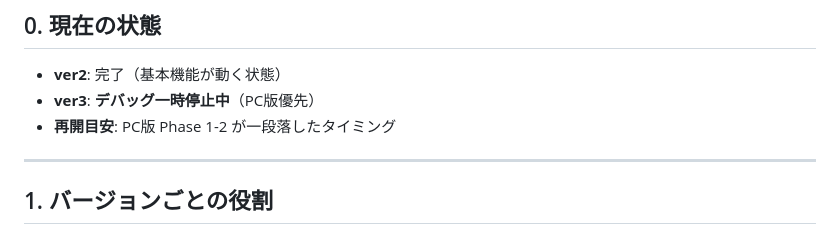
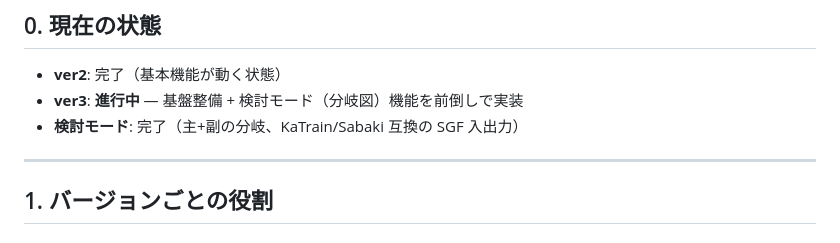
Before and after one commit to sentoku870/tumego, a Markdown page: docs/30-roadmap.md, the part around one of its changes. Drawn GitHub-style.

```diff
--- a/docs/30-roadmap.md
+++ b/docs/30-roadmap.md
@@ -8,8 +8,8 @@
 ## 0. 現在の状態
 
 - **ver2**: 完了（基本機能が動く状態）
-- **ver3**: **デバッグ一時停止中**（PC版優先）
-- **再開目安**: PC版 Phase 1-2 が一段落したタイミング
+- **ver3**: **進行中** — 基盤整備 + 検討モード（分岐図）機能を前倒しで実装
+- **検討モード**: 完了（主+副の分岐、KaTrain/Sabaki 互換の SGF 入出力）
 
 ---
 
```
Also changed, not shown: other parts of docs/30-roadmap.md (+30 -7 lines), AGENTS.md (+3 -3 lines), docs/33-worklog.md (+25 -0 lines).
